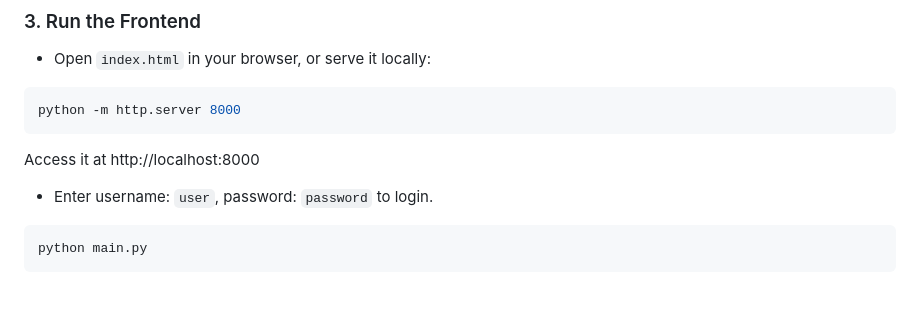
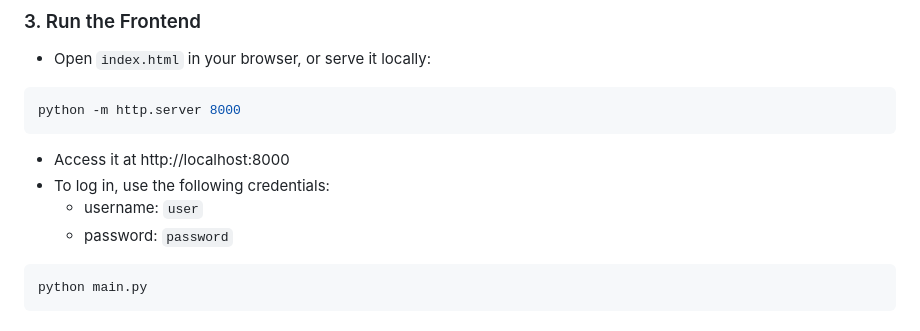
Before and after one commit to SnehaPopuri/winter-supplement-calculator, a Markdown page: README.md, the part around the change. GitHub-like rendering; blank space fills up the shorter version.

````diff
--- a/README.md
+++ b/README.md
@@ -31,8 +31,10 @@ pip install -r requirements.txt
 ```bash
 python -m http.server 8000
 ```
-Access it at http://localhost:8000
-- Enter username: `user`, password: `password` to login.
+- Access it at http://localhost:8000
+- To log in, use the following credentials:
+  - username: `user`
+  - password: `password`
 ```bash
 python main.py
 ```
````
